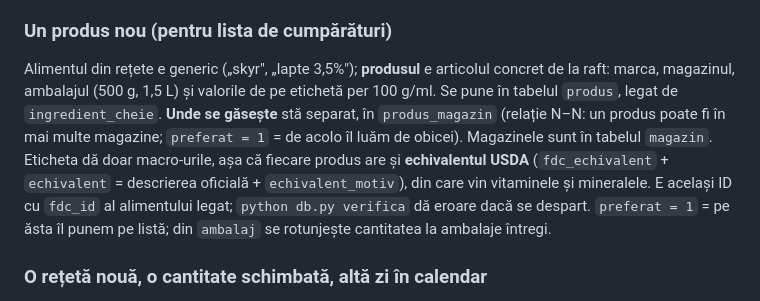
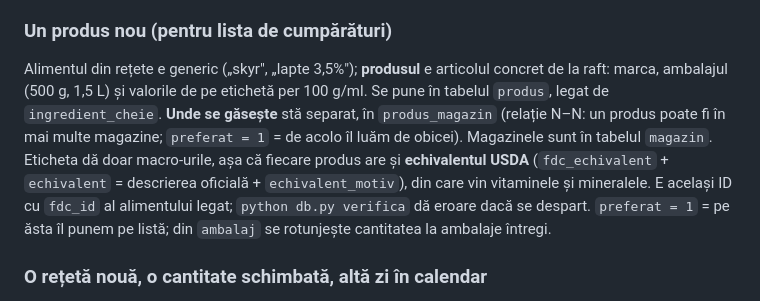
Before and after one commit to adrian941/Plan-Sala, a Markdown page: date/README.md, the part around the change. GitHub-like rendering.

Commit message:
README: produsul nu mai ține magazinul
Co-Authored-By: Claude Opus 5.5 <noreply@anthropic.com>
Claude-Session: https://claude.ai/code/session_01N44zieiZd3e5uDexnETUFA

```diff
--- a/date/README.md
+++ b/date/README.md
@@ -37,7 +37,7 @@ Procentul din **DZR** se socotește din `nutrient.dzr` — doza zilnică de refe
 
 ### Un produs nou (pentru lista de cumpărături)
 
-Alimentul din rețete e generic („skyr", „lapte 3,5%"); **produsul** e articolul concret de la raft: marca, magazinul, ambalajul (500 g, 1,5 L) și valorile de pe etichetă per 100 g/ml. Se pune în tabelul `produs`, legat de `ingredient_cheie`. **Unde se găsește** stă separat, în `produs_magazin` (relație N–N: un produs poate fi în mai multe magazine; `preferat = 1` = de acolo îl luăm de obicei). Magazinele sunt în tabelul `magazin`. Eticheta dă doar macro-urile, așa că fiecare produs are și **echivalentul USDA** (`fdc_echivalent` + `echivalent` = descrierea oficială + `echivalent_motiv`), din care vin vitaminele și mineralele. E același ID cu `fdc_id` al alimentului legat; `python db.py verifica` dă eroare dacă se despart. `preferat = 1` = pe ăsta îl punem pe listă; din `ambalaj` se rotunjește cantitatea la ambalaje întregi.
+Alimentul din rețete e generic („skyr", „lapte 3,5%"); **produsul** e articolul concret de la raft: marca, ambalajul (500 g, 1,5 L) și valorile de pe etichetă per 100 g/ml. Se pune în tabelul `produs`, legat de `ingredient_cheie`. **Unde se găsește** stă separat, în `produs_magazin` (relație N–N: un produs poate fi în mai multe magazine; `preferat = 1` = de acolo îl luăm de obicei). Magazinele sunt în tabelul `magazin`. Eticheta dă doar macro-urile, așa că fiecare produs are și **echivalentul USDA** (`fdc_echivalent` + `echivalent` = descrierea oficială + `echivalent_motiv`), din care vin vitaminele și mineralele. E același ID cu `fdc_id` al alimentului legat; `python db.py verifica` dă eroare dacă se despart. `preferat = 1` = pe ăsta îl punem pe listă; din `ambalaj` se rotunjește cantitatea la ambalaje întregi.
 
 ### O rețetă nouă, o cantitate schimbată, altă zi în calendar
 
```
